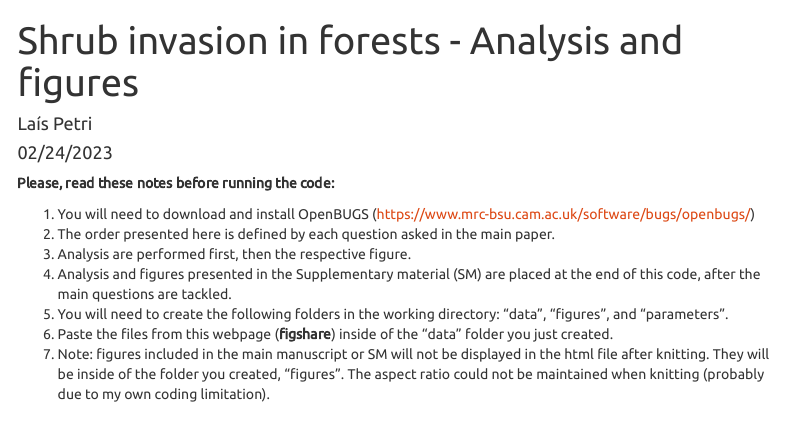
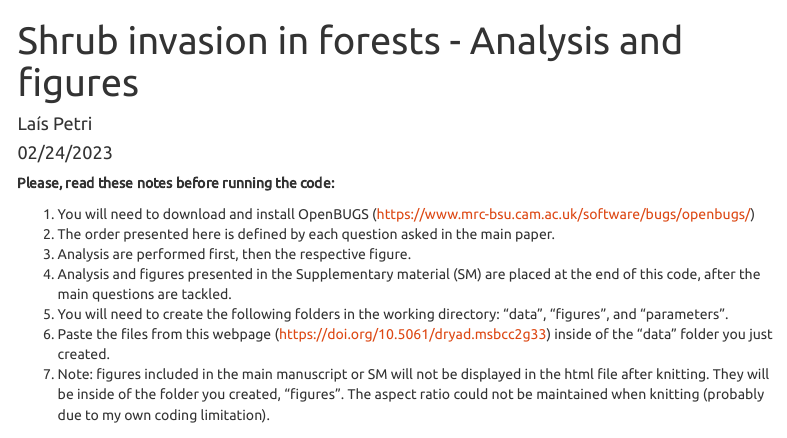
Before and after one commit to laispetri/ShrubInvasionInForests_Meta-analysis, an R Markdown document (ModelAndFiguresCode.Rmd): the page in a window 1100 px wide, from its top. Rendered offline with R 4.5, knitr and Pandoc, with nearby package versions; some code elsewhere in the file could not run offline; menus at the side of the page are left out; long lines of code are wrapped.

Commit message:
Added DRYAD link to the code.

````diff
--- a/ModelAndFiguresCode.Rmd
+++ b/ModelAndFiguresCode.Rmd
@@ -21,7 +21,7 @@ editor_options:
 4. Analysis and figures presented in the Supplementary material (SM) are placed at the end of this code, after
 the main questions are tackled.
 5. You will need to create the following folders in the working directory: "data", "figures", and "parameters".
-6. Paste the files from this webpage (**figshare**) inside of the "data" folder you just created.
+6. Paste the files from this webpage (https://doi.org/10.5061/dryad.msbcc2g33) inside of the "data" folder you just created.
 7. Note: figures included in the main manuscript or SM will not be displayed in the html file after knitting. They will be inside of the folder you created, "figures". The aspect ratio could not be maintained when knitting (probably due to my own coding limitation).
 
 ```{r setup, include=FALSE}
````
